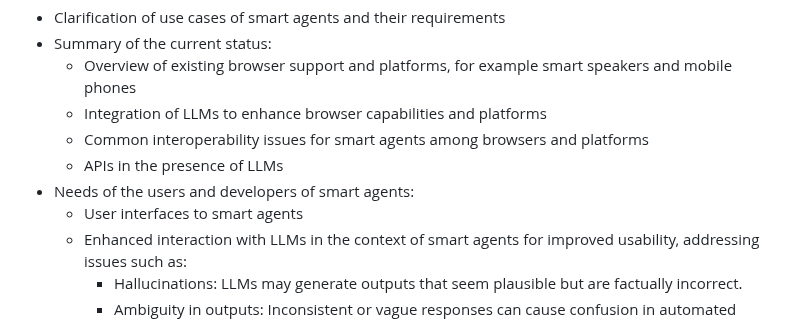
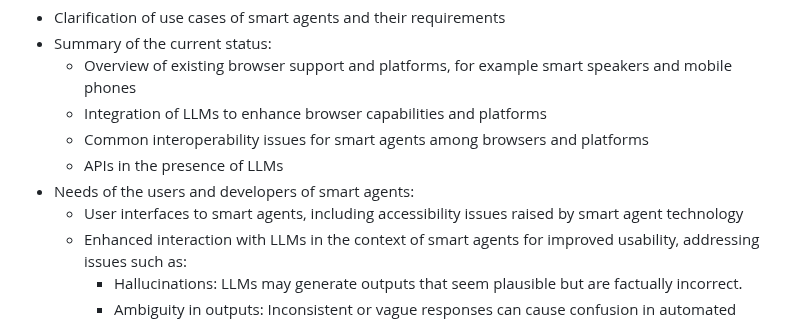
Before and after one commit to w3c/smartagents-workshop, a Markdown page: README.md, the part around the change. Rendered like a GitHub page.

Commit message:
added proposal from Debbie

```diff
--- a/README.md
+++ b/README.md
@@ -27,7 +27,7 @@ The following list of possible topics is quite broad as a starting point and wil
     * Common interoperability issues for smart agents among browsers and platforms
     * APIs in the presence of LLMs
 * Needs of the users and developers of smart agents:
-    * User interfaces to smart agents
+    * User interfaces to smart agents, including accessibility issues raised by smart agent technology
     * Enhanced interaction with LLMs in the context of smart agents for improved usability, addressing issues such as:
         * Hallucinations: LLMs may generate outputs that seem plausible but are factually incorrect.
         * Ambiguity in outputs: Inconsistent or vague responses can cause confusion in automated workflows.
```
